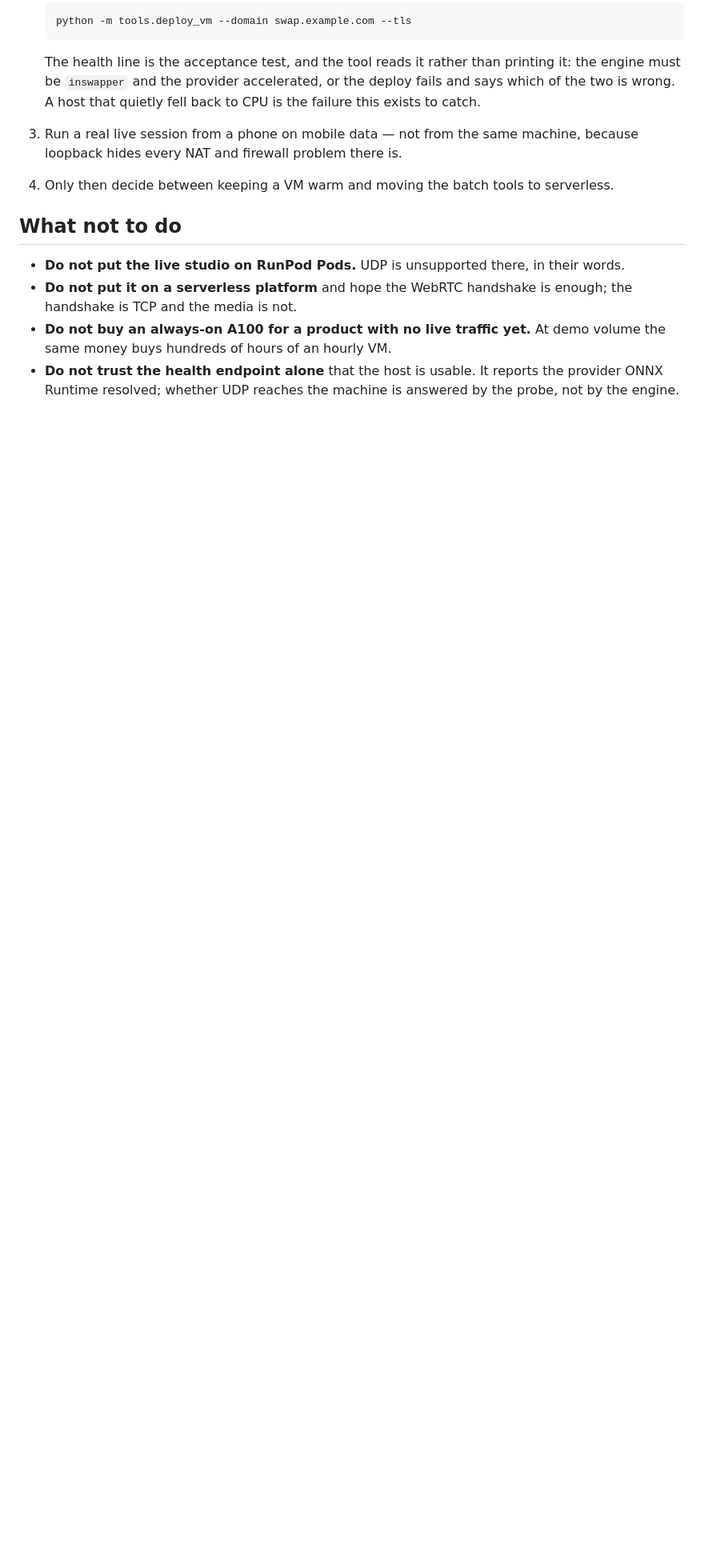
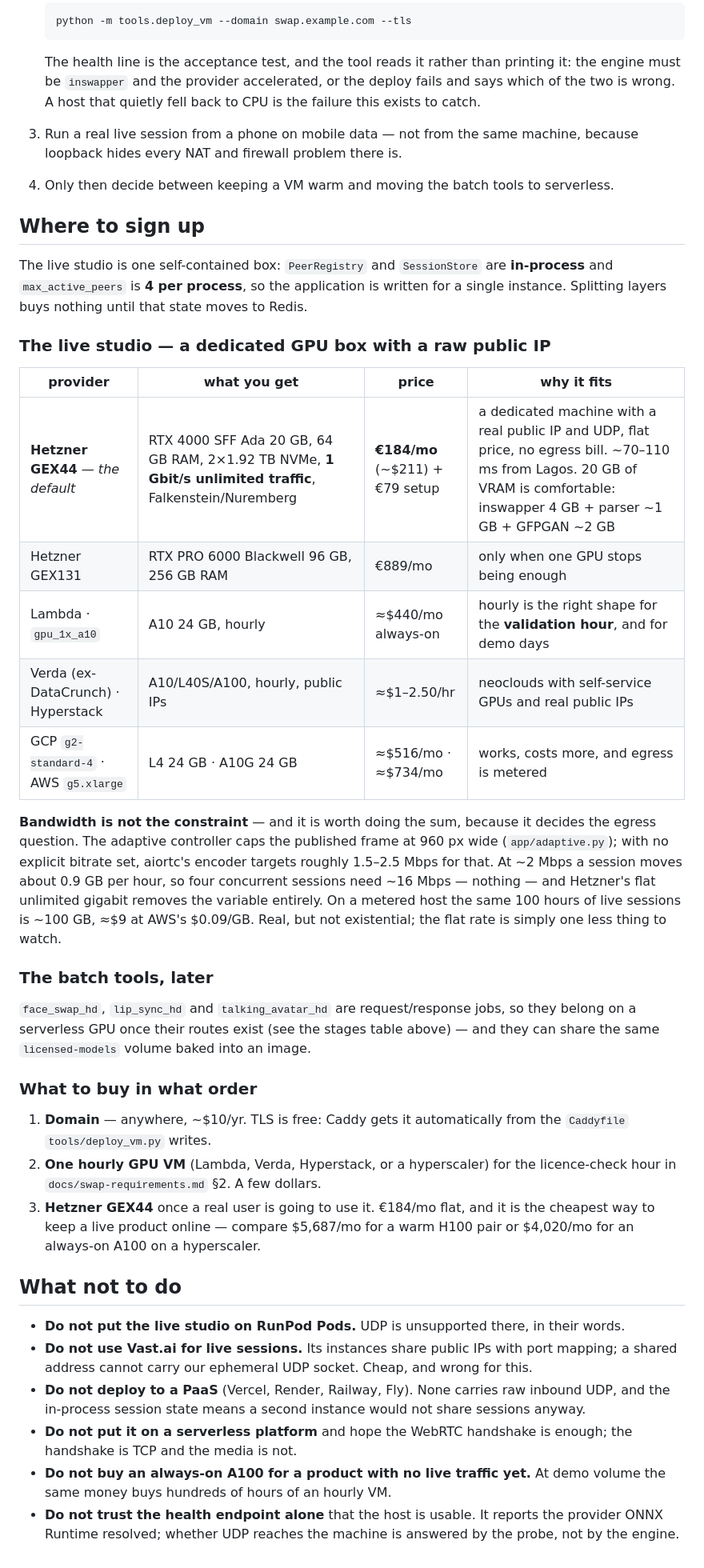
Before and after one commit to Phillipjr9/eidomira, a Markdown page: docs/elastic-compute-plan.md, the part around the change. Shown at 80% size. Rendered like a GitHub page; blank space fills up the shorter version.

Commit message:
Name the hosts worth signing up for, and the ones that cannot work
The compute section said what to look for; it did not say where to sign up, which is the
question actually asked. Adds the shortlist with prices and the reason each one qualifies:
Hetzner GEX44 as the default (dedicated RTX 4000 Ada 20GB, real public IP, 1 Gbit/s unlimited,
EUR184/mo flat, ~70-110ms from Lagos), the hourly neoclouds for the validation hour, and the
hyperscaler equivalents that work but cost more and meter egress.

Also records two host types that cannot run the live studio, one of them not previously
covered: Vast.ai shares public IPs through port mapping, so an ephemeral UDP socket has
nowhere to land; and a PaaS cannot carry inbound UDP at all, before the in-process session
state is even considered.

The bandwidth paragraph is a sum rather than a claim: the adaptive controller caps frames at
960px, aiortc's encoder targets roughly 1.5-2.5 Mbps there, so four concurrent sessions need
about 16 Mbps and 100 hours of live sessions is about 100GB of egress -- which is why the flat
unlimited rate matters more than the number.

Co-authored-by: arena-agent <297053741+arena-agent@users.noreply.github.com>

```diff
--- a/docs/elastic-compute-plan.md
+++ b/docs/elastic-compute-plan.md
@@ -113,9 +113,53 @@ forgeable signing key in place. The tool writes it; the manual path is
    loopback hides every NAT and firewall problem there is.
 4. Only then decide between keeping a VM warm and moving the batch tools to serverless.
 
+## Where to sign up
+
+The live studio is one self-contained box: `PeerRegistry` and `SessionStore` are **in-process**
+and `max_active_peers` is **4 per process**, so the application is written for a single
+instance. Splitting layers buys nothing until that state moves to Redis.
+
+### The live studio — a dedicated GPU box with a raw public IP
+
+| provider | what you get | price | why it fits |
+|---|---|---|---|
+| **Hetzner GEX44** — *the default* | RTX 4000 SFF Ada 20 GB, 64 GB RAM, 2×1.92 TB NVMe, **1 Gbit/s unlimited traffic**, Falkenstein/Nuremberg | **€184/mo** (~$211) + €79 setup | a dedicated machine with a real public IP and UDP, flat price, no egress bill. ~70–110 ms from Lagos. 20 GB of VRAM is comfortable: inswapper 4 GB + parser ~1 GB + GFPGAN ~2 GB |
+| Hetzner GEX131 | RTX PRO 6000 Blackwell 96 GB, 256 GB RAM | €889/mo | only when one GPU stops being enough |
+| Lambda · `gpu_1x_a10` | A10 24 GB, hourly | ≈$440/mo always-on | hourly is the right shape for the **validation hour**, and for demo days |
+| Verda (ex-DataCrunch) · Hyperstack | A10/L40S/A100, hourly, public IPs | ≈$1–2.50/hr | neoclouds with self-service GPUs and real public IPs |
+| GCP `g2-standard-4` · AWS `g5.xlarge` | L4 24 GB · A10G 24 GB | ≈$516/mo · ≈$734/mo | works, costs more, and egress is metered |
+
+**Bandwidth is not the constraint** — and it is worth doing the sum, because it decides the
+egress question. The adaptive controller caps the published frame at 960 px wide
+(`app/adaptive.py`); with no explicit bitrate set, aiortc's encoder targets roughly 1.5–2.5
+Mbps for that. At ~2 Mbps a session moves about 0.9 GB per hour, so four concurrent sessions
+need ~16 Mbps — nothing — and Hetzner's flat unlimited gigabit removes the variable entirely.
+On a metered host the same 100 hours of live sessions is ~100 GB, ≈$9 at AWS's $0.09/GB. Real,
+but not existential; the flat rate is simply one less thing to watch.
+
+### The batch tools, later
+
+`face_swap_hd`, `lip_sync_hd` and `talking_avatar_hd` are request/response jobs, so they belong
+on a serverless GPU once their routes exist (see the stages table above) — and they can share
+the same `licensed-models` volume baked into an image.
+
+### What to buy in what order
+
+1. **Domain** — anywhere, ~$10/yr. TLS is free: Caddy gets it automatically from the
+   `Caddyfile` `tools/deploy_vm.py` writes.
+2. **One hourly GPU VM** (Lambda, Verda, Hyperstack, or a hyperscaler) for the licence-check
+   hour in `docs/swap-requirements.md` §2. A few dollars.
+3. **Hetzner GEX44** once a real user is going to use it. €184/mo flat, and it is the cheapest
+   way to keep a live product online — compare $5,687/mo for a warm H100 pair or $4,020/mo for
+   an always-on A100 on a hyperscaler.
+
 ## What not to do
 
 * **Do not put the live studio on RunPod Pods.** UDP is unsupported there, in their words.
+* **Do not use Vast.ai for live sessions.** Its instances share public IPs with port mapping;
+  a shared address cannot carry our ephemeral UDP socket. Cheap, and wrong for this.
+* **Do not deploy to a PaaS** (Vercel, Render, Railway, Fly). None carries raw inbound UDP, and
+  the in-process session state means a second instance would not share sessions anyway.
 * **Do not put it on a serverless platform** and hope the WebRTC handshake is enough; the
   handshake is TCP and the media is not.
 * **Do not buy an always-on A100 for a product with no live traffic yet.** At demo volume the
```
